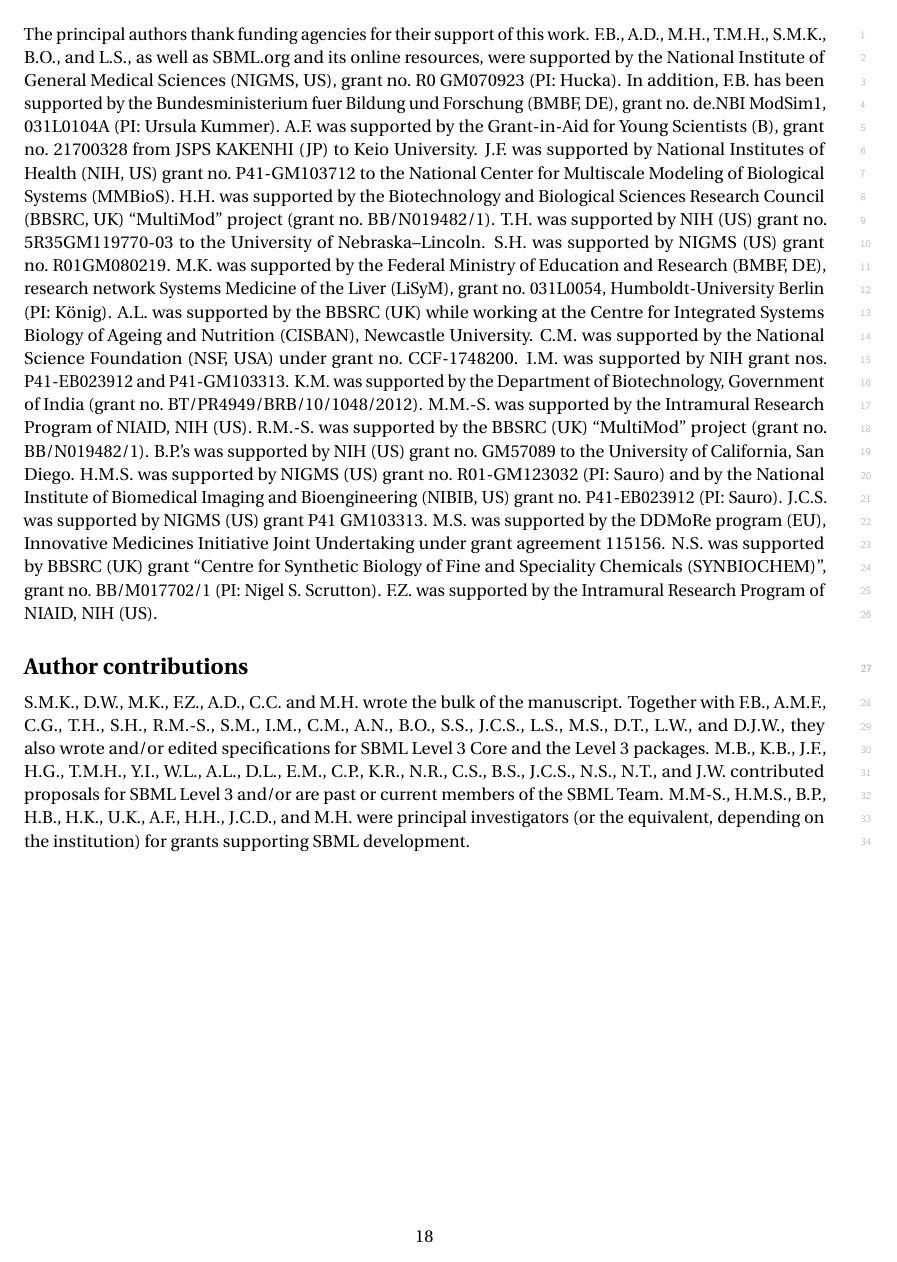
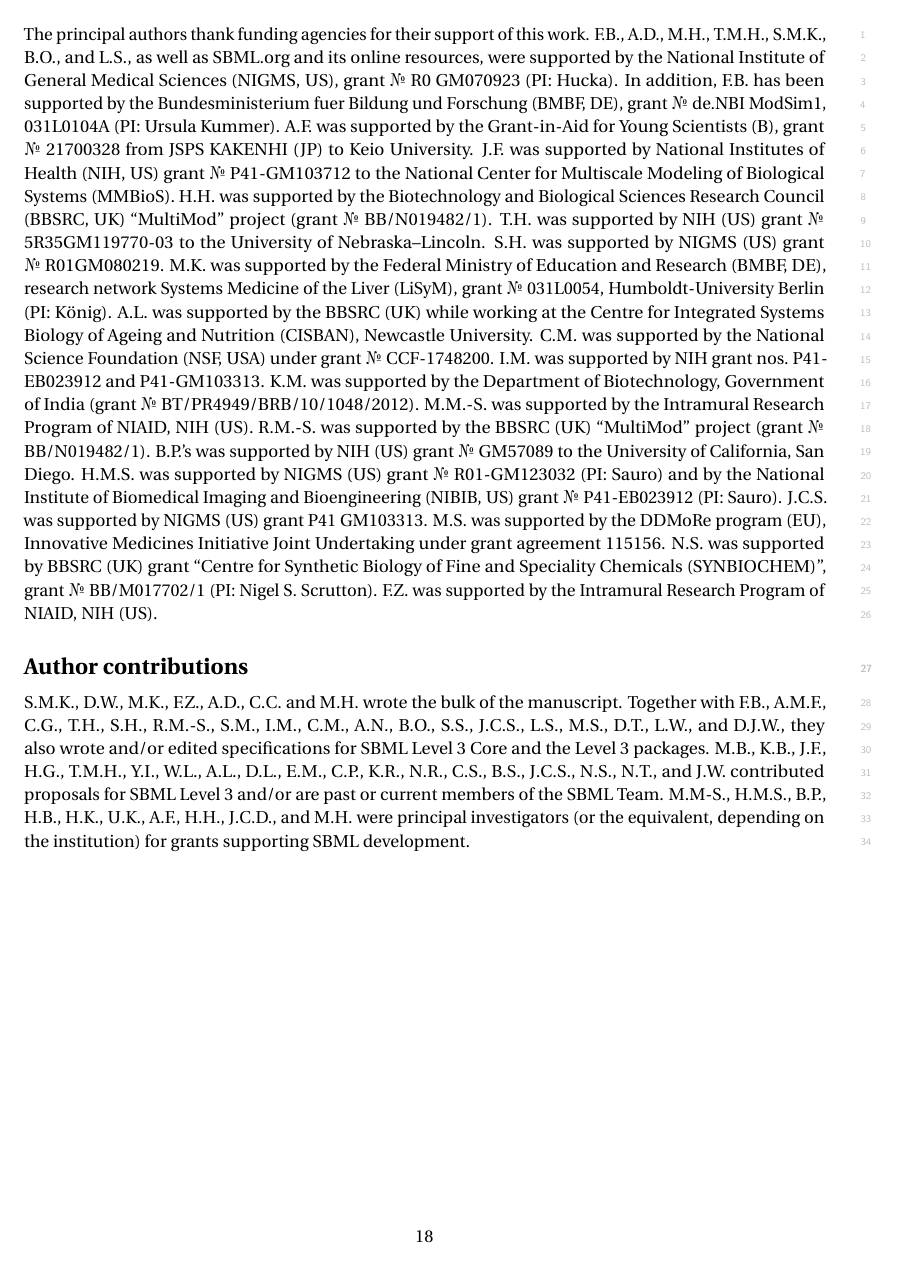
Before and after one commit to sbmlteam/sbml-level-3-paper-overleaf, a LaTeX document (main.tex): page 18 of 27. Compiled offline with pdfLaTeX.

Commit message:
Use \textnumero instead of "no."

```diff
--- a/main.tex
+++ b/main.tex
@@ -567,25 +567,25 @@ Thomas Zajac,
 W. Jim Zheng.
 
 The principal authors thank funding agencies for their support of this work.
-F.B., A.D., M.H., T.M.H., S.M.K., B.O., and L.S., as well as SBML.org and its online resources, were supported by the National Institute of General Medical Sciences (NIGMS, US), grant no.\ R0~GM070923 (PI: Hucka).
-In addition, F.B. has been supported by the Bundesministerium fuer Bildung und Forschung (BMBF, DE), grant no.\ de.NBI~ModSim1, 031L0104A (PI: Ursula Kummer).
-A.F. was supported by the Grant-in-Aid for Young Scientists (B), grant no.\ 21700328 from JSPS KAKENHI (JP) to Keio University.
-J.F. was supported by National Institutes of Health (NIH, US) grant no.\ P41-GM103712 to the National Center for Multiscale Modeling of Biological Systems (MMBioS).
-H.H. was supported by the Biotechnology and Biological Sciences Research Council (BBSRC, UK) ``MultiMod'' project (grant no.\ BB/N019482/1).
-T.H. was supported by NIH (US) grant no.\ 5R35GM119770-03 to the University of Nebraska--Lincoln.
-S.H. was supported by NIGMS (US) grant no.\ R01GM080219.
-M.K. was supported by the Federal Ministry of Education and Research (BMBF, DE), research network Systems Medicine of the Liver (LiSyM), grant no.\ 031L0054, Humboldt-University Berlin (PI: K\"{o}nig).
+F.B., A.D., M.H., T.M.H., S.M.K., B.O., and L.S., as well as SBML.org and its online resources, were supported by the National Institute of General Medical Sciences (NIGMS, US), grant \textnumero\ R0~GM070923 (PI: Hucka).
+In addition, F.B. has been supported by the Bundesministerium fuer Bildung und Forschung (BMBF, DE), grant \textnumero\ de.NBI~ModSim1, 031L0104A (PI: Ursula Kummer).
+A.F. was supported by the Grant-in-Aid for Young Scientists (B), grant \textnumero\ 21700328 from JSPS KAKENHI (JP) to Keio University.
+J.F. was supported by National Institutes of Health (NIH, US) grant \textnumero\ P41-GM103712 to the National Center for Multiscale Modeling of Biological Systems (MMBioS).
+H.H. was supported by the Biotechnology and Biological Sciences Research Council (BBSRC, UK) ``MultiMod'' project (grant \textnumero\ BB/N019482/1).
+T.H. was supported by NIH (US) grant \textnumero\ 5R35GM119770-03 to the University of Nebraska--Lincoln.
+S.H. was supported by NIGMS (US) grant \textnumero\ R01GM080219.
+M.K. was supported by the Federal Ministry of Education and Research (BMBF, DE), research network Systems Medicine of the Liver (LiSyM), grant \textnumero\ 031L0054, Humboldt-University Berlin (PI: K\"{o}nig).
 A.L. was supported by the BBSRC (UK) while working at the Centre for Integrated Systems Biology of Ageing and Nutrition (CISBAN), Newcastle University.
-C.M. was supported by the National Science Foundation (NSF, USA) under grant no.\ CCF-1748200.
+C.M. was supported by the National Science Foundation (NSF, USA) under grant \textnumero\ CCF-1748200.
 I.M. was supported by NIH grant nos.\ P41-EB023912 and P41-GM103313.
-K.M. was supported by the Department of Biotechnology, Government of India (grant no.\ BT/PR4949/BRB/10/1048/2012).
+K.M. was supported by the Department of Biotechnology, Government of India (grant \textnumero\ BT/PR4949/BRB/10/1048/2012).
 M.M.-S. was supported by the Intramural Research Program of NIAID, NIH (US).
-R.M.-S. was supported by the BBSRC (UK) ``MultiMod'' project (grant no.\ BB/N019482/1).
-B.P.'s was supported by NIH (US) grant no.\ GM57089 to the University of California, San Diego.
-H.M.S. was supported by NIGMS (US) grant no.\ R01-GM123032 (PI: Sauro) and by the National Institute of Biomedical Imaging and Bioengineering (NIBIB, US) grant no.\ P41-EB023912 (PI: Sauro).
+R.M.-S. was supported by the BBSRC (UK) ``MultiMod'' project (grant \textnumero\ BB/N019482/1).
+B.P.'s was supported by NIH (US) grant \textnumero\ GM57089 to the University of California, San Diego.
+H.M.S. was supported by NIGMS (US) grant \textnumero\ R01-GM123032 (PI: Sauro) and by the National Institute of Biomedical Imaging and Bioengineering (NIBIB, US) grant \textnumero\ P41-EB023912 (PI: Sauro).
 J.C.S. was supported by NIGMS (US) grant P41 GM103313.
 M.S. was supported by the DDMoRe program (EU), Innovative Medicines Initiative Joint Undertaking under grant agreement 115156.
-N.S. was supported by BBSRC (UK) grant ``Centre for Synthetic Biology of Fine and Speciality Chemicals (SYNBIOCHEM)'', grant no.\ BB/M017702/1 (PI: Nigel~S. Scrutton).
+N.S. was supported by BBSRC (UK) grant ``Centre for Synthetic Biology of Fine and Speciality Chemicals (SYNBIOCHEM)'', grant \textnumero\ BB/M017702/1 (PI: Nigel~S. Scrutton).
 F.Z. was supported by the Intramural Research Program of NIAID, NIH (US).
 
 
```
